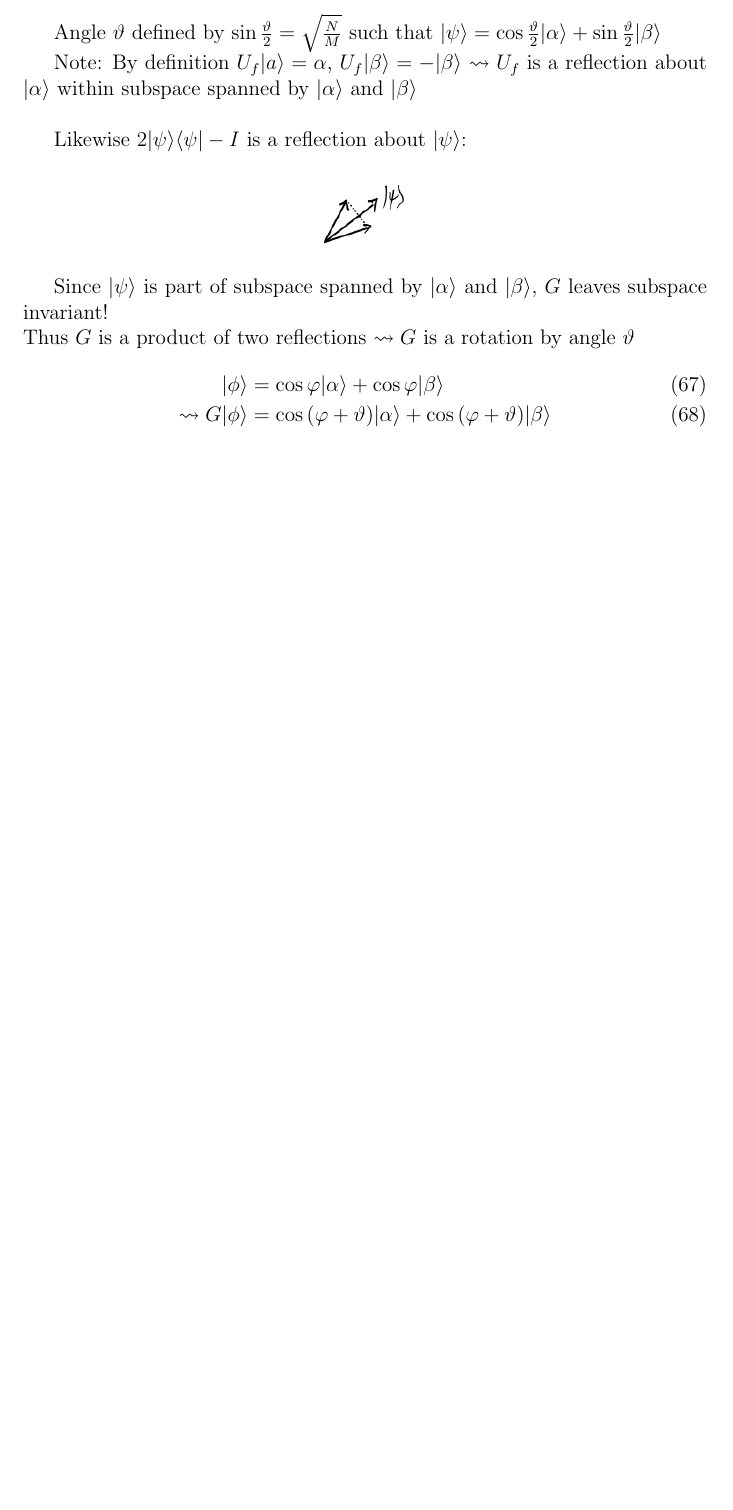
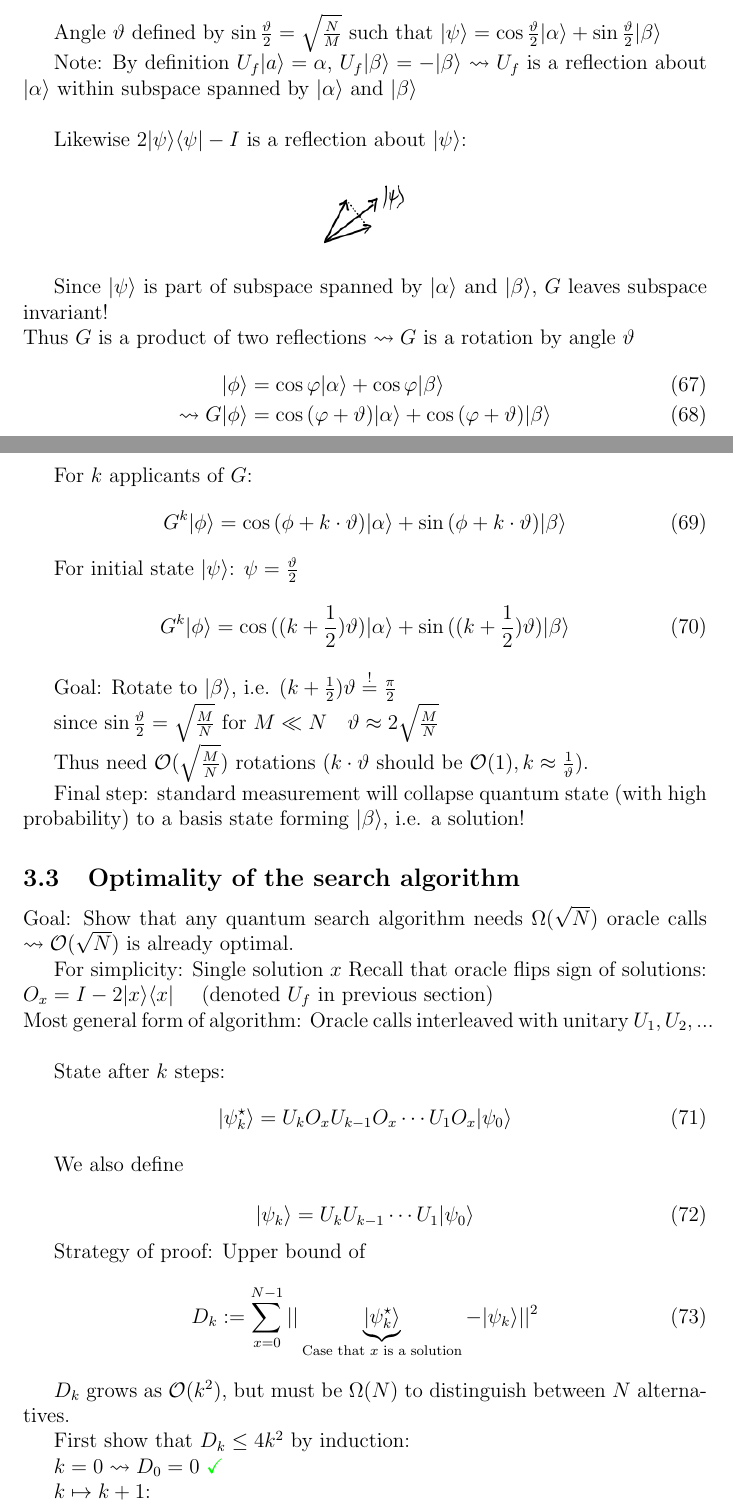
Before and after one commit to leonwind/i2qc-notes, a LaTeX document (main.tex, which reads chapters/chapter_04_quantum_search_algorithms.tex): part of page 29 of 29 before the commit and two parts of pages 29 and 30 of 31 after it, the two joined at a grey line, cut so that both start at the same text, the shorter picture padded with empty space. Compiled offline with pdfLaTeX.

Commit message:
Add lecture from 21/12

```diff
--- a/chapters/chapter_04_quantum_search_algorithms.tex
+++ b/chapters/chapter_04_quantum_search_algorithms.tex
@@ -154,3 +154,63 @@ $\vartheta$
     \ket{\phi} &= \cos{\varphi} \ket{\alpha} + \cos{\varphi} \ket{\beta} \\
     \leadsto G \ket{\phi} &= \cos{(\varphi + \vartheta)} \ket{\alpha} + \cos{(\varphi + \vartheta)} \ket{\beta}
 \end{align}
+
+
+For $k$ applicants of $G$:
+\begin{equation}
+    G^k \ket{\phi} = \cos{(\phi + k \cdot \vartheta)} \ket{\alpha}
+        + \sin{(\phi + k \cdot \vartheta)} \ket{\beta}
+\end{equation}
+
+For initial state $\statepsi$: $\psi = \frac{\vartheta}{2}$
+\begin{equation}
+    G^k \ket{\phi} = \cos{((k + \frac{1}{2}) \vartheta)} \ket{\alpha}
+        + \sin{((k + \frac{1}{2}) \vartheta)} \ket{\beta}
+\end{equation}
+
+Goal: Rotate to $\ket{\beta}$, i.e. $(k + \frac{1}{2}) \vartheta \stackrel{!}{=} \frac{\pi}{2}$
+
+since $\sin{\frac{\vartheta}{2}} = \sqrt{\frac{M}{N}}$ for $M \ll N \quad \vartheta \approx 2 \sqrt{\frac{M}{N}}$
+
+Thus need $\mathcal{O}(\sqrt{\frac{M}{N}})$ rotations
+($k \cdot \vartheta$ should be $\mathcal{O}(1), k \approx \frac{1}{\vartheta}$).
+
+Final step: standard measurement will collapse quantum state (with high probability)
+to a basis state forming $\ket{\beta}$, i.e. a solution!
+
+
+\subsection{Optimality of the search algorithm}
+
+Goal: Show that any quantum search algorithm needs $\Omega(\sqrt{N})$ oracle calls
+$\leadsto \mathcal{O}(\sqrt{N})$ is already optimal.
+
+For simplicity: Single solution $x$
+Recall that oracle flips sign of solutions:
+$O_x = I - 2 \ket{x}\bra{x} \quad $ (denoted $U_f$ in previous section) \\
+Most general form of algorithm: Oracle calls interleaved with unitary $U_1, U_2, ...$ \\
+
+State after $k$ steps:
+\begin{equation}
+    \ket{\psi_k^\star} = U_k O_x U_{k-1} O_x \cdots U_1 O_x \ket{\psi_0}
+\end{equation}
+
+We also define
+
+\begin{equation}
+    \ket{\psi_k} = U_k U_{k-1} \cdots U_1 \ket{\psi_0}
+\end{equation}
+
+Strategy of proof: Upper bound of
+\begin{equation}
+    D_k := \sum_{x = 0}^{N - 1} || \underbrace{\ket{\psi_k^\star}}_{\text{Case that $x$ is a solution}}
+    - \ket{\psi_k} ||^2
+\end{equation}
+
+$D_k$ grows as $\mathcal{O}(k^2)$, but must be $\Omega(N)$ to distinguish between $N$ alternatives.
+
+
+First show that $D_k \leq 4 k^2$ by induction:
+
+$k = 0 \leadsto D_0= 0$ {\color{green} $\checkmark$}
+
+$k \mapsto k + 1$:
```
Also changed, not shown: main.pdf, chapters/chapter_04_quantum_search_algorithms.tex (10 more changed lines).
